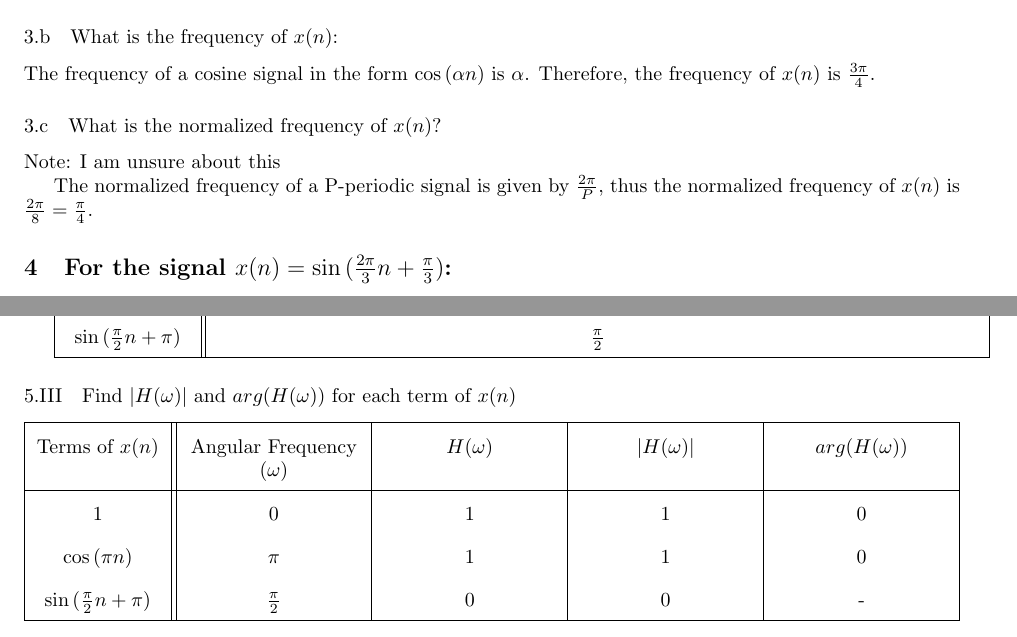
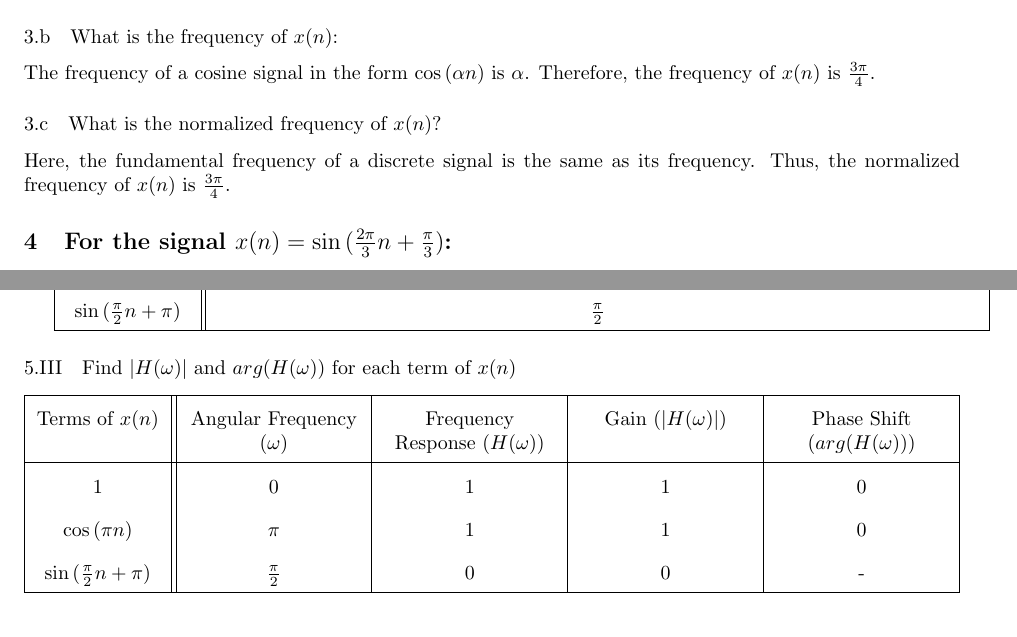
Before and after one commit to ValueAchooMatthew/SFWRENG-3MX3-Coursework, a LaTeX problem sheet (Assignments/Assignment-3/assignment-3.tex): two parts of pages 6 and 7 of 8 before the commit and two parts of pages 6 and 7 of 7 after it, joined at a grey line, cut so that both start at the same text. Compiled offline with pdfLaTeX.

Commit message:
Mergng with Assignment-4 branch

```diff
--- a/Assignments/Assignment-3/assignment-3.tex
+++ b/Assignments/Assignment-3/assignment-3.tex
@@ -260,9 +260,7 @@ The frequency of a cosine signal in the form $\cos{({\alpha}n)}$ is $\alpha$. Th
 
 \subsection[~\thesubsection]{What is the normalized frequency of $x(n)$?}
 
-Note: I am unsure about this
-
-The normalized frequency of a P-periodic signal is given by $\frac{2\pi}{P}$, thus the normalized frequency of $x(n)$ is $\frac{2\pi}{8} = \frac{\pi}{4}$.
+Here, the fundamental frequency of a discrete signal is the same as its frequency. Thus, the normalized frequency of $x(n)$ is $\frac{3\pi}{4}$.
 
 \section[Question ~\thesection]{For the signal $x(n) = \sin{(\frac{2\pi}{3}n + \frac{\pi}{3})}$:}
 
@@ -318,9 +316,9 @@ The angular frequency of all constant terms is 0 and the angular frequency of al
 
 \subsubsection[~\thesubsubsection]{Find $|H(\omega)|$ and $arg(H(\omega))$ for each term of $x(n)$}
 
-\begin{tabularx}{\linewidth}{| c || Y | Y | Y | Y|}
+\begin{tabularx}{\linewidth}{| c || Y | Y | Y | Y |}
 	\hline
-	Terms of $x(n)$ & Angular Frequency $(\omega)$ & $H(\omega)$ & $|H(\omega)|$ & $arg(H(\omega))$ \\
+	Terms of $x(n)$ & Angular Frequency $(\omega)$ & Frequency Response $(H(\omega))$ & Gain $(|H(\omega)|)$ & Phase Shift $(arg(H(\omega)))$ \\
 	\hline
 	$1$ & $0$ & $1$ & $1$ & $0$ \\
 	$\cos{({\pi}n)}$ & $\pi$ & $1$ & $1$ & $0$ \\
```
Also changed, not shown: Assignments/Assignment-3/assignment-3.pdf.
